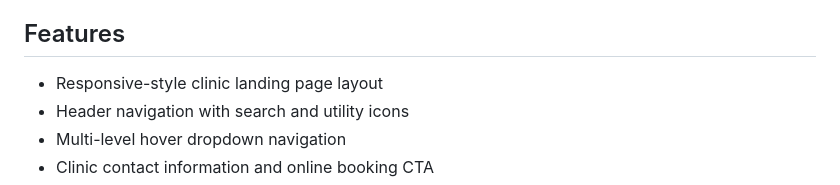
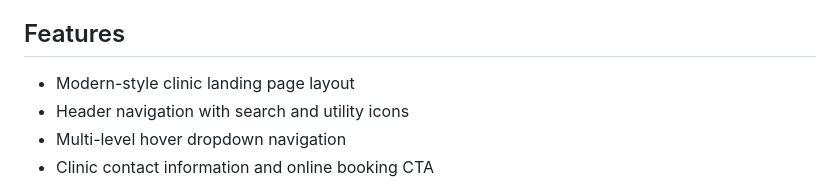
Before and after one commit to armanfdk/First-Project, a Markdown page: README.md, the part around the change. Drawn GitHub-style.

```diff
--- a/README.md
+++ b/README.md
@@ -7,7 +7,7 @@ The interface is designed around reusable content sections and cards, with round
 
 ## Features
 
-- Responsive-style clinic landing page layout
+- Modern-style clinic landing page layout
 - Header navigation with search and utility icons
 - Multi-level hover dropdown navigation
 - Clinic contact information and online booking CTA
```
